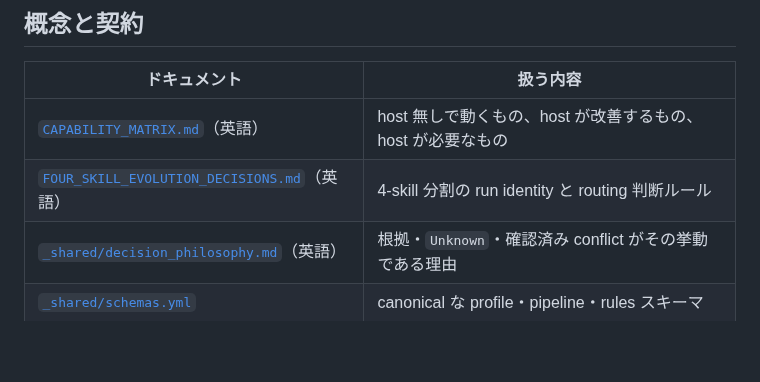
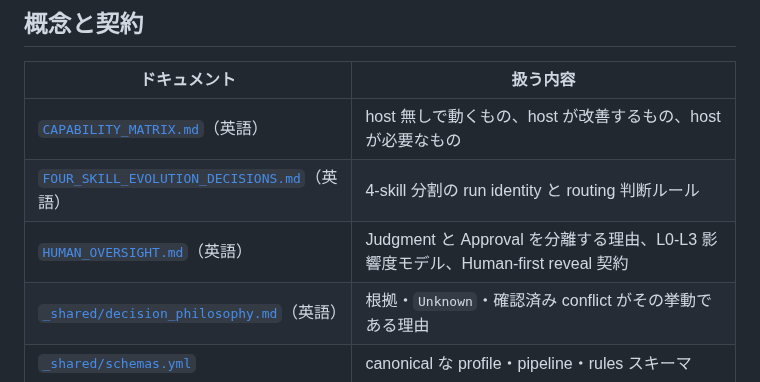
Before and after one commit to younnieCutler/japan-career-agent, a Markdown page: docs/README_ja.md, the part around the change. GitHub-like rendering; blank space fills up the shorter version.

Commit message:
docs: keep Japanese documentation hub aligned

```diff
--- a/docs/README_ja.md
+++ b/docs/README_ja.md
@@ -20,6 +20,7 @@
 |---|---|
 | [`CAPABILITY_MATRIX.md`](CAPABILITY_MATRIX.md)（英語） | host 無しで動くもの、host が改善するもの、host が必要なもの |
 | [`FOUR_SKILL_EVOLUTION_DECISIONS.md`](FOUR_SKILL_EVOLUTION_DECISIONS.md)（英語） | 4-skill 分割の run identity と routing 判断ルール |
+| [`HUMAN_OVERSIGHT.md`](HUMAN_OVERSIGHT.md)（英語） | Judgment と Approval を分離する理由、L0-L3 影響度モデル、Human-first reveal 契約 |
 | [`_shared/decision_philosophy.md`](../_shared/decision_philosophy.md)（英語） | 根拠・`Unknown`・確認済み conflict がその挙動である理由 |
 | [`_shared/schemas.yml`](../_shared/schemas.yml) | canonical な profile・pipeline・rules スキーマ |
 | [`_shared/career_claims.yml`](../_shared/career_claims.yml) | 時点で変わる外部 claim と失効 |
```
